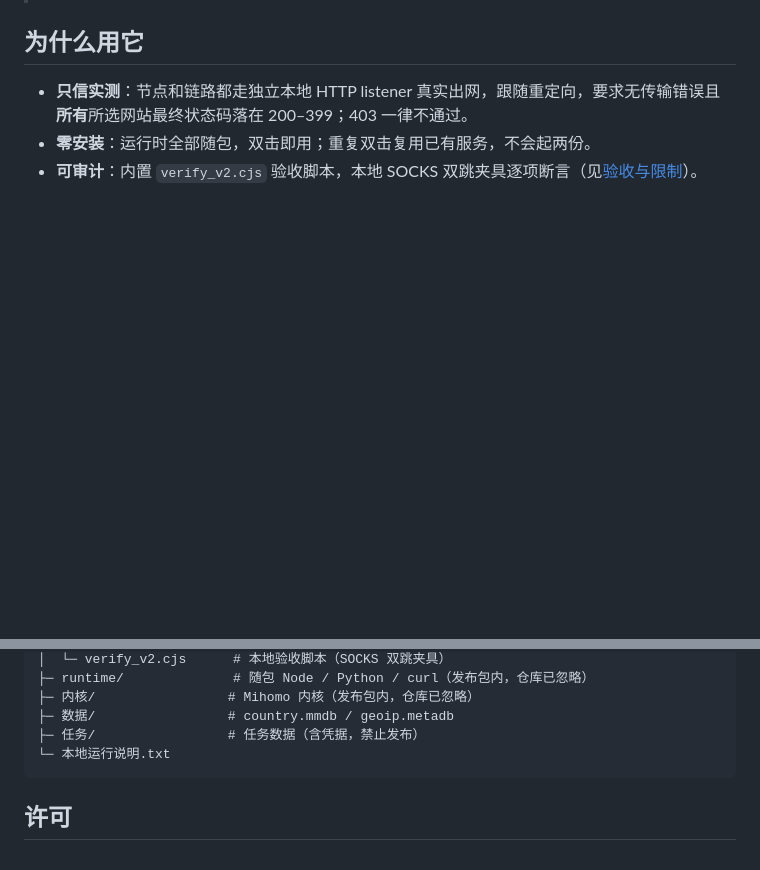
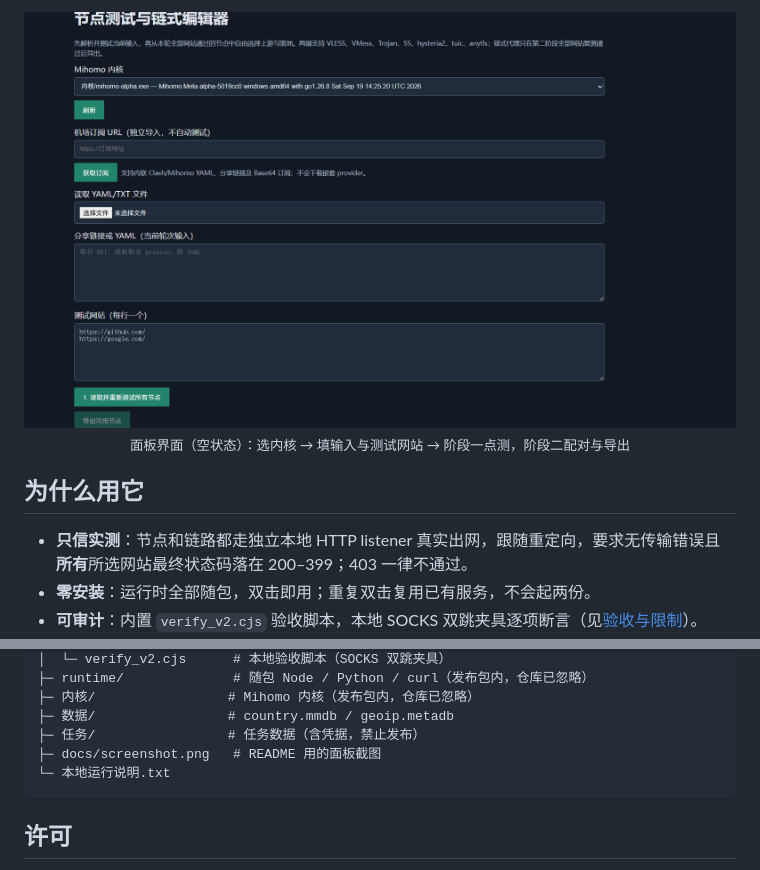
Before and after one commit to RNGCHEER/mihomo-chain-panel, a Markdown page: README.md, 2 parts joined by grey strips. GitHub-like rendering; pictures changed too: docs/screenshot.png (added); blank space fills up the shorter version.

Commit message:
docs: add panel screenshot to README

````diff
--- a/README.md
+++ b/README.md
@@ -25,4 +24,9 @@
 -->
+<p align="center">
+  <img src="docs/screenshot.png" alt="面板界面截图" width="880">
+  <br>
+  <sub>面板界面（空状态）：选内核 → 填输入与测试网站 → 阶段一点测，阶段二配对与导出</sub>
+</p>
 
 ## 为什么用它
 
@@ -199,6 +203,7 @@ mihomo-chain-panel/
 ├─ 内核/                 # Mihomo 内核（发布包内，仓库已忽略）
 ├─ 数据/                 # country.mmdb / geoip.metadb
 ├─ 任务/                 # 任务数据（含凭据，禁止发布）
+├─ docs/screenshot.png   # README 用的面板截图
 └─ 本地运行说明.txt
 ```
 
````
Also changed, not shown: other parts of README.md (+1 -2 lines).
